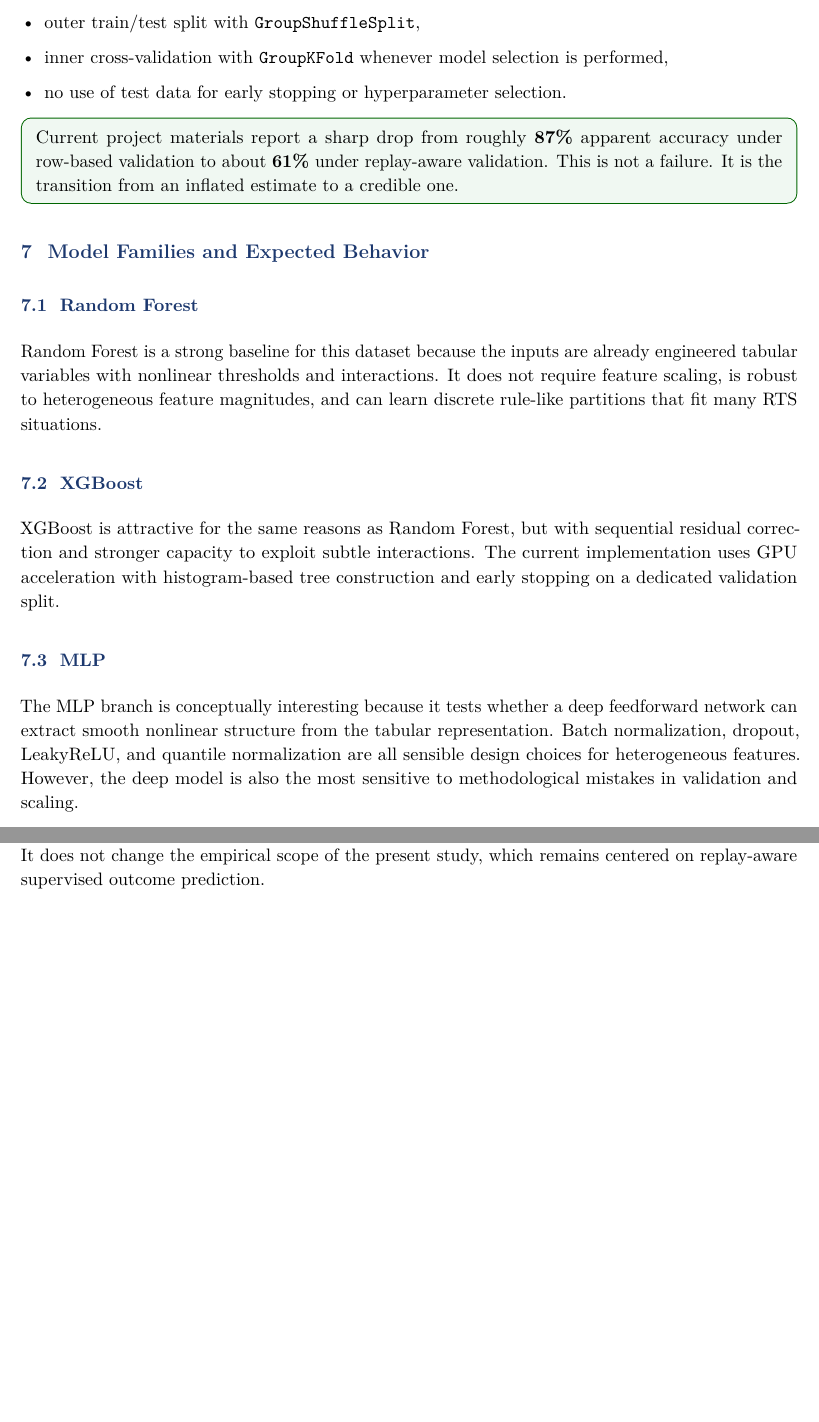
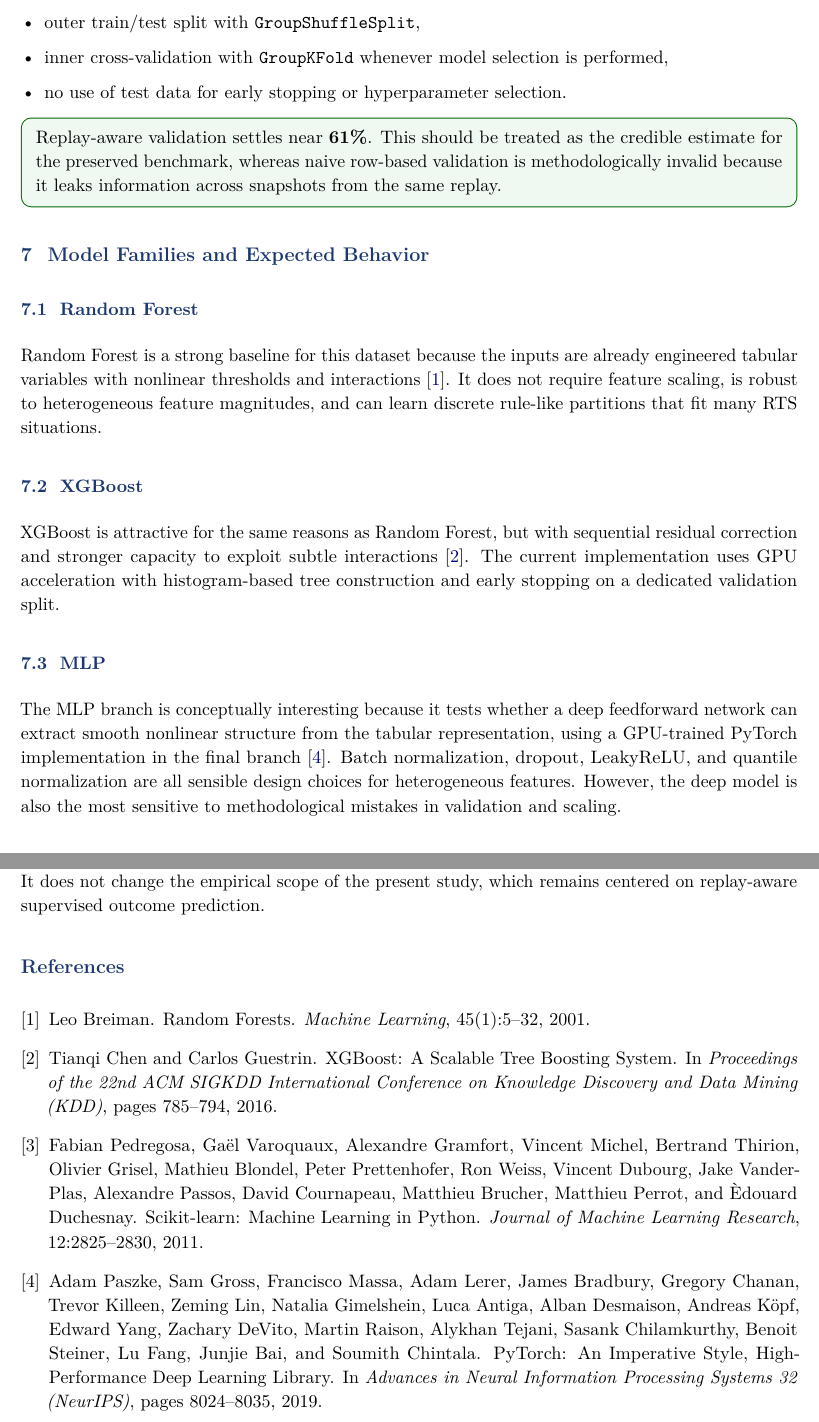
Before and after one commit to siegmound/ML_SC2, a LaTeX document (paper/sc2_ml_paper_final.tex): two parts of pages 8 and 23 of 23, joined at a grey line, cut so that both start at the same text, the shorter picture padded with empty space. Compiled offline with pdfLaTeX.

Commit message:
mod paper

```diff
--- a/paper/sc2_ml_paper_final.tex
+++ b/paper/sc2_ml_paper_final.tex
@@ -192,18 +192,18 @@ For this reason, all serious evaluation must use replay-based grouping:
 \end{itemize}
 
 \begin{resultbox}
-Current project materials report a sharp drop from roughly \textbf{87\%} apparent accuracy under row-based validation to about \textbf{61\%} under replay-aware validation. This is not a failure. It is the transition from an inflated estimate to a credible one.
+Replay-aware validation settles near \textbf{61\%}. This should be treated as the credible estimate for the preserved benchmark, whereas naive row-based validation is methodologically invalid because it leaks information across snapshots from the same replay.
 \end{resultbox}
 
 \section{Model Families and Expected Behavior}
 \subsection{Random Forest}
-Random Forest is a strong baseline for this dataset because the inputs are already engineered tabular variables with nonlinear thresholds and interactions. It does not require feature scaling, is robust to heterogeneous feature magnitudes, and can learn discrete rule-like partitions that fit many RTS situations.
+Random Forest is a strong baseline for this dataset because the inputs are already engineered tabular variables with nonlinear thresholds and interactions \cite{breiman2001rf}. It does not require feature scaling, is robust to heterogeneous feature magnitudes, and can learn discrete rule-like partitions that fit many RTS situations.
 
 \subsection{XGBoost}
-XGBoost is attractive for the same reasons as Random Forest, but with sequential residual correction and stronger capacity to exploit subtle interactions. The current implementation uses GPU acceleration with histogram-based tree construction and early stopping on a dedicated validation split.
+XGBoost is attractive for the same reasons as Random Forest, but with sequential residual correction and stronger capacity to exploit subtle interactions \cite{chen2016xgboost}. The current implementation uses GPU acceleration with histogram-based tree construction and early stopping on a dedicated validation split.
 
 \subsection{MLP}
-The MLP branch is conceptually interesting because it tests whether a deep feedforward network can extract smooth nonlinear structure from the tabular representation. Batch normalization, dropout, LeakyReLU, and quantile normalization are all sensible design choices for heterogeneous features. However, the deep model is also the most sensitive to methodological mistakes in validation and scaling.
+The MLP branch is conceptually interesting because it tests whether a deep feedforward network can extract smooth nonlinear structure from the tabular representation, using a GPU-trained PyTorch implementation in the final branch \cite{paszke2019pytorch}. Batch normalization, dropout, LeakyReLU, and quantile normalization are all sensible design choices for heterogeneous features. However, the deep model is also the most sensitive to methodological mistakes in validation and scaling.
 
 \subsection{Why trees may be favored here}
 The current working hypothesis is that tree-based models are naturally aligned with this problem because many RTS states behave like threshold systems: if one side has detector coverage, enough workers, enough tech, or enough army-quality advantage, the decision boundary can change abruptly. A piecewise tree structure often captures these conditions more directly than a smooth multilayer perceptron trained on independent rows.
@@ -528,4 +528,30 @@ A separate supplementary note expands the conceptual formulation introduced near
 
 This material should be read as a conceptual extension and as a possible future theoretical direction. It does not change the empirical scope of the present study, which remains centered on replay-aware supervised outcome prediction.
 
+
+
+\begin{thebibliography}{9}
+
+\bibitem{breiman2001rf}
+Leo Breiman.
+\newblock Random Forests.
+\newblock \emph{Machine Learning}, 45(1):5--32, 2001.
+
+\bibitem{chen2016xgboost}
+Tianqi Chen and Carlos Guestrin.
+\newblock XGBoost: A Scalable Tree Boosting System.
+\newblock In \emph{Proceedings of the 22nd ACM SIGKDD International Conference on Knowledge Discovery and Data Mining (KDD)}, pages 785--794, 2016.
+
+\bibitem{pedregosa2011sklearn}
+Fabian Pedregosa, Ga\"el Varoquaux, Alexandre Gramfort, Vincent Michel, Bertrand Thirion, Olivier Grisel, Mathieu Blondel, Peter Prettenhofer, Ron Weiss, Vincent Dubourg, Jake VanderPlas, Alexandre Passos, David Cournapeau, Matthieu Brucher, Matthieu Perrot, and \`Edouard Duchesnay.
+\newblock Scikit-learn: Machine Learning in Python.
+\newblock \emph{Journal of Machine Learning Research}, 12:2825--2830, 2011.
+
+\bibitem{paszke2019pytorch}
+Adam Paszke, Sam Gross, Francisco Massa, Adam Lerer, James Bradbury, Gregory Chanan, Trevor Killeen, Zeming Lin, Natalia Gimelshein, Luca Antiga, Alban Desmaison, Andreas K\"opf, Edward Yang, Zachary DeVito, Martin Raison, Alykhan Tejani, Sasank Chilamkurthy, Benoit Steiner, Lu Fang, Junjie Bai, and Soumith Chintala.
+\newblock PyTorch: An Imperative Style, High-Performance Deep Learning Library.
+\newblock In \emph{Advances in Neural Information Processing Systems 32 (NeurIPS)}, pages 8024--8035, 2019.
+
+\end{thebibliography}
+
 \end{document}
```
Also changed, not shown: paper/sc2_ml_paper_final.pdf, paper/sc2_ml_paper_final.tex (4 more changed lines).
